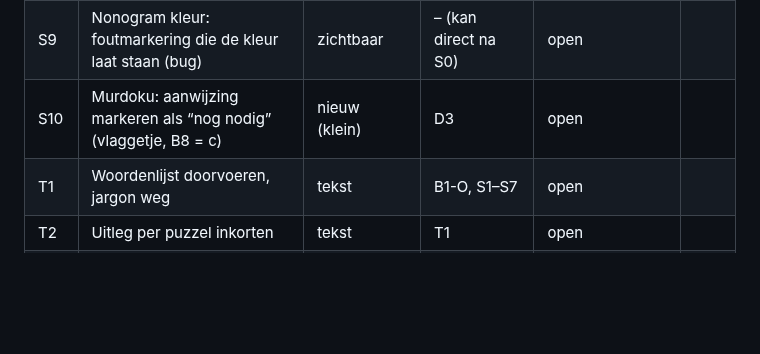
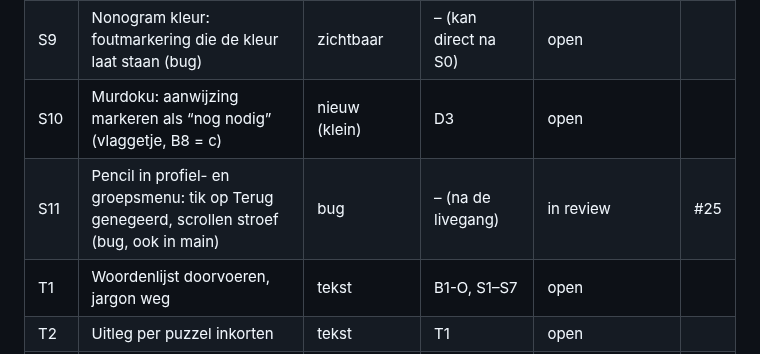
Before and after one commit to Kaasknakker/Gepuzzellig, a Markdown page: docs/VERBETERPLAN.md, the part around the change. Drawn GitHub-style; blank space fills up the shorter version.

Commit message:
Bezemwagen: S11 Pencil in profiel- en groepsmenu (PR #25)
Co-Authored-By: Claude Opus 5.5 <noreply@anthropic.com>
Claude-Session: https://claude.ai/code/session_01WJmo9gGoJdAxXAzKovPUE7

```diff
--- a/docs/VERBETERPLAN.md
+++ b/docs/VERBETERPLAN.md
@@ -124,6 +124,7 @@ Status: *open* · *bezig* · *in review* · *klaar* · *geschrapt (reden)*
 | S8 | iPhone-navigatie onderaan (B2) ★ | zichtbaar | S1 | open | |
 | S9 | Nonogram kleur: foutmarkering die de kleur laat staan (bug) | zichtbaar | – (kan direct na S0) | open | |
 | S10 | Murdoku: aanwijzing markeren als “nog nodig” (vlaggetje, B8 = c) | nieuw (klein) | D3 | open | |
+| S11 | Pencil in profiel- en groepsmenu: tik op Terug genegeerd, scrollen stroef (bug, ook in main) | bug | – (na de livegang) | in review | #25 |
 | T1 | Woordenlijst doorvoeren, jargon weg | tekst | B1-O, S1–S7 | open | |
 | T2 | Uitleg per puzzel inkorten | tekst | T1 | open | |
 | T3 | Hints Murdoku herschrijven ★ | tekst | T1 | open | |
```
